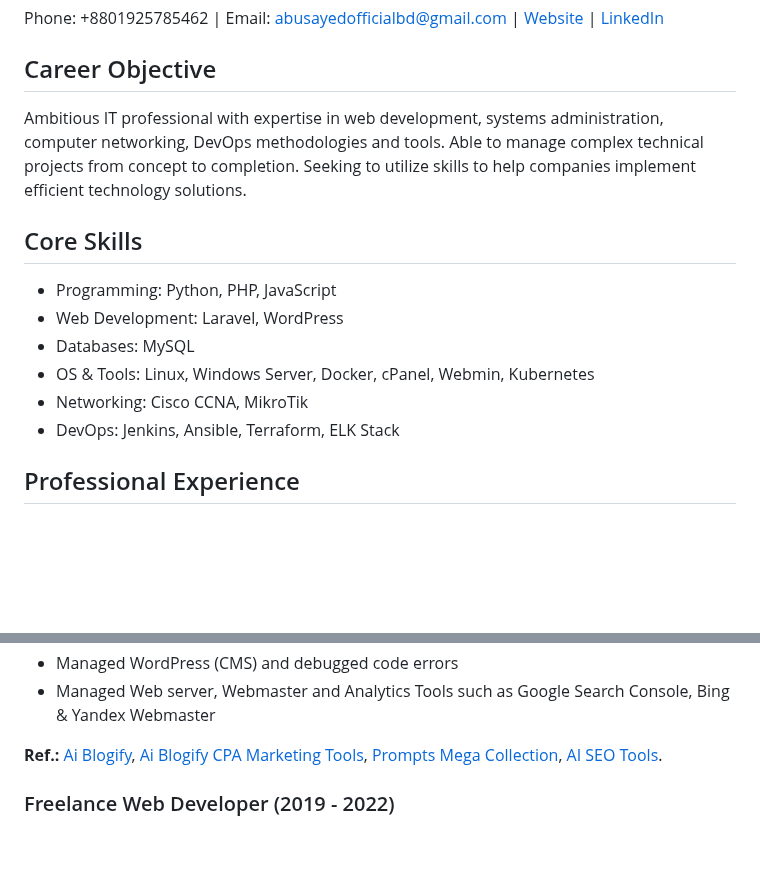
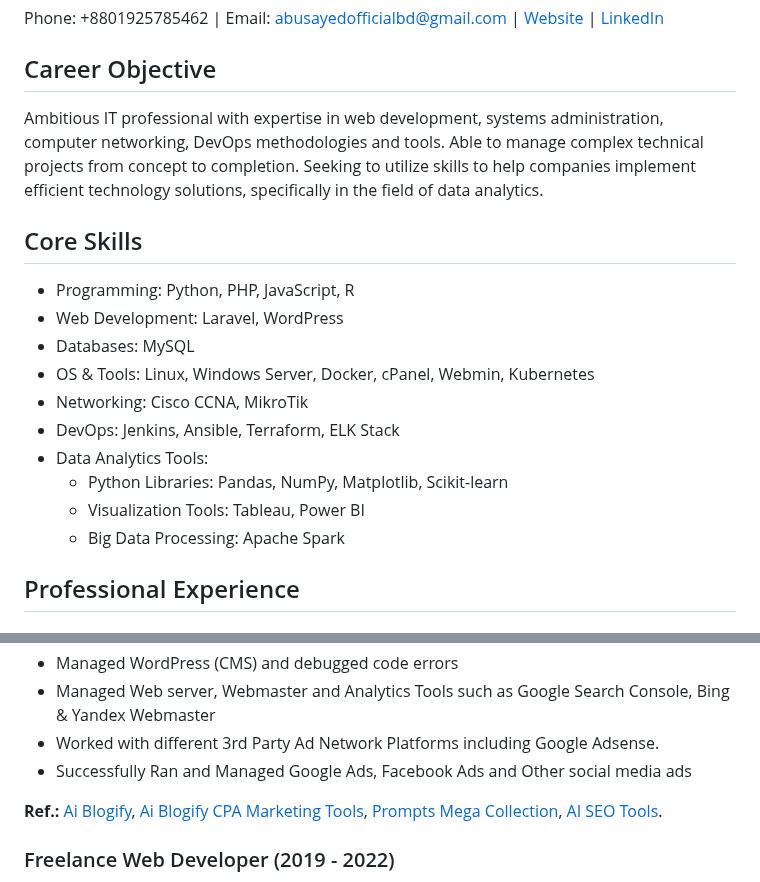
Before and after one commit to ImAbuSayed/ImAbuSayed, a Markdown page: README.md, 2 parts joined by grey strips. Rendered like a GitHub page; blank space fills up the shorter version.

```diff
--- a/README.md
+++ b/README.md
@@ -10,15 +10,21 @@
 
 <h2 style="color: #1e90ff;font-size: 24px;">Career Objective</h2>
 
-<p style="line-height: 1.5;">Ambitious IT professional with expertise in web development, systems administration, computer networking, DevOps methodologies and tools. Able to manage complex technical projects from concept to completion. Seeking to utilize skills to help companies implement efficient technology solutions.</p>
+<p style="line-height: 1.5;">Ambitious IT professional with expertise in web development, systems administration, computer networking, DevOps methodologies and tools. Able to manage complex technical projects from concept to completion. Seeking to utilize skills to help companies implement efficient technology solutions, specifically in the field of data analytics.</p>
 
 <h2 style="color: #1e90ff;font-size: 24px;">Core Skills</h2>
 
 <ul>
-<li style="margin-bottom: 10px;">Programming: Python, PHP, JavaScript</li>
+<li style="margin-bottom: 10px;">Programming: Python, PHP, JavaScript, R</li>
 <li style="margin-bottom: 10px;">Web Development: Laravel, WordPress</li>
 <li style="margin-bottom: 10px;">Databases: MySQL</li>
 <li style="margin-bottom: 10px;">OS & Tools: Linux, Windows Server, Docker, cPanel, Webmin, Kubernetes</li>
 <li style="margin-bottom: 10px;">Networking: Cisco CCNA, MikroTik</li>
 <li style="margin-bottom: 10px;">DevOps: Jenkins, Ansible, Terraform, ELK Stack</li>
+  <li style="margin-bottom: 10px;">Data Analytics Tools:
+
+<ul>
+<li>Python Libraries: Pandas, NumPy, Matplotlib, Scikit-learn</li>
+<li>Visualization Tools: Tableau, Power BI</li>
+<li>Big Data Processing: Apache Spark</li>
 </ul>
@@ -67,6 +77,8 @@
   <li style="margin-bottom: 10px;">Developed web scraping scripts for data collection</li>
   <li style="margin-bottom: 10px;">Managed WordPress (CMS) and debugged code errors</li>
   <li style="margin-bottom: 10px;">Managed Web server, Webmaster and Analytics Tools such as Google Search Console, Bing & Yandex Webmaster</li>
+  <li style="margin-bottom: 10px;">Worked with different 3rd Party Ad Network Platforms including Google Adsense.</li>
+  <li style="margin-bottom: 10px;">Successfully Ran and Managed Google Ads, Facebook Ads and Other social media ads</li>
 </ul>
 
 <p><b>Ref.:</b> <a href="https://cutt.ly/Aw6kqQUP" target="_blank" style="color: #1e90ff;text-decoration: none;">Ai Blogify</a>, <a href="https://cutt.ly/Nw6keYUw" target="_blank" style="color: #1e90ff;text-decoration: none;">Ai Blogify CPA Marketing Tools</a>, <a href="https://cutt.ly/kw6krwOL" target="_blank" style="color: #1e90ff;text-decoration: none;">Prompts Mega Collection</a>, <a href="https://cutt.ly/2w6ktwAq" target="_blank" style="color: #1e90ff;text-decoration: none;">AI SEO Tools</a>.</p>
```
Also changed, not shown: other parts of README.md (+4 -0 lines).
